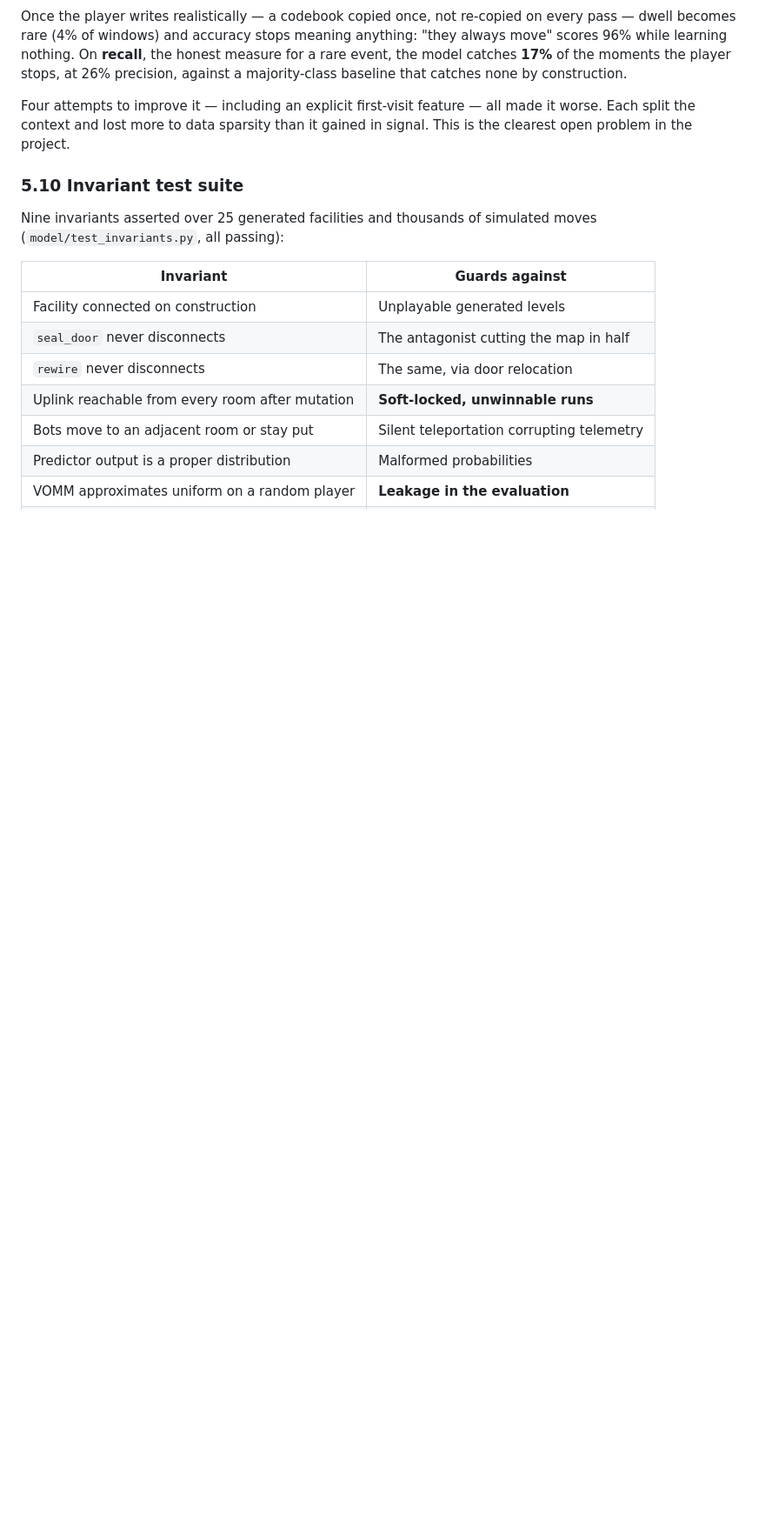
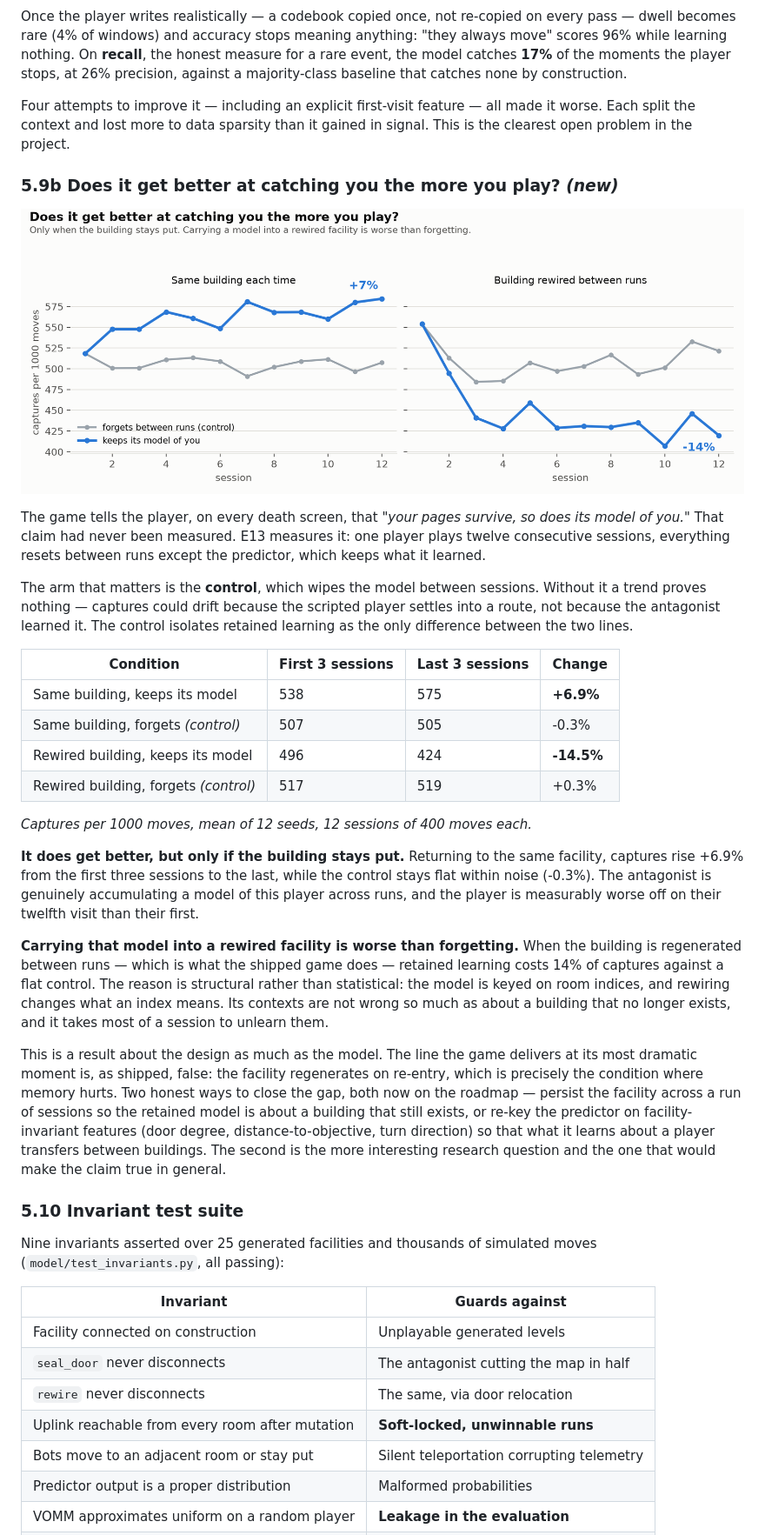
Before and after one commit to Sh1v4mKum4r/parity, a Markdown page: docs/PARITY-project-report.md, the part around one of its changes. Shown at 87% size. Rendered like a GitHub page; pictures changed too: out/fig_sessions.png (added); blank space fills up the shorter version.

```diff
--- a/docs/PARITY-project-report.md
+++ b/docs/PARITY-project-report.md
@@ -519,6 +519,53 @@ Four attempts to improve it — including an explicit first-visit feature — al
 it worse. Each split the context and lost more to data sparsity than it gained in
 signal. This is the clearest open problem in the project.
 
+### 5.9b Does it get better at catching you the more you play? *(new)*
+
+![Captures across consecutive sessions](../out/fig_sessions.png)
+
+The game tells the player, on every death screen, that *"your pages survive, so
+does its model of you."* That claim had never been measured. E13 measures it: one
+player plays twelve consecutive sessions, everything resets between runs except
+the predictor, which keeps what it learned.
+
+The arm that matters is the **control**, which wipes the model between sessions.
+Without it a trend proves nothing — captures could drift because the scripted
+player settles into a route, not because the antagonist learned it. The control
+isolates retained learning as the only difference between the two lines.
+
+| Condition | First 3 sessions | Last 3 sessions | Change |
+|---|---|---|---|
+| Same building, keeps its model | 538 | 575 | **+6.9%** |
+| Same building, forgets *(control)* | 507 | 505 | -0.3% |
+| Rewired building, keeps its model | 496 | 424 | **-14.5%** |
+| Rewired building, forgets *(control)* | 517 | 519 | +0.3% |
+
+*Captures per 1000 moves, mean of 12 seeds, 12 sessions of 400 moves each.*
+
+**It does get better, but only if the building stays put.** Returning to the same
+facility, captures rise +6.9% from the first three sessions to the last, while the
+control stays flat within noise (-0.3%). The antagonist is genuinely accumulating
+a model of this player across runs, and the player is measurably worse off on
+their twelfth visit than their first.
+
+**Carrying that model into a rewired facility is worse than forgetting.** When the
+building is regenerated between runs — which is what the shipped game does —
+retained learning costs 14% of captures against a flat control. The reason is
+structural rather than statistical: the model is keyed on room indices, and
+rewiring changes what an index means. Its contexts are not wrong so much as
+about a building that no longer exists, and it takes most of a session to
+unlearn them.
+
+This is a result about the design as much as the model. The line the game
+delivers at its most dramatic moment is, as shipped, false: the facility
+regenerates on re-entry, which is precisely the condition where memory hurts.
+Two honest ways to close the gap, both now on the roadmap — persist the facility
+across a run of sessions so the retained model is about a building that still
+exists, or re-key the predictor on facility-invariant features (door degree,
+distance-to-objective, turn direction) so that what it learns about a player
+transfers between buildings. The second is the more interesting research
+question and the one that would make the claim true in general.
+
 ### 5.10 Invariant test suite
 
 Nine invariants asserted over 25 generated facilities and thousands of simulated
```
Also changed, not shown: other parts of docs/PARITY-project-report.md (+4 -2 lines), 4 other files.
